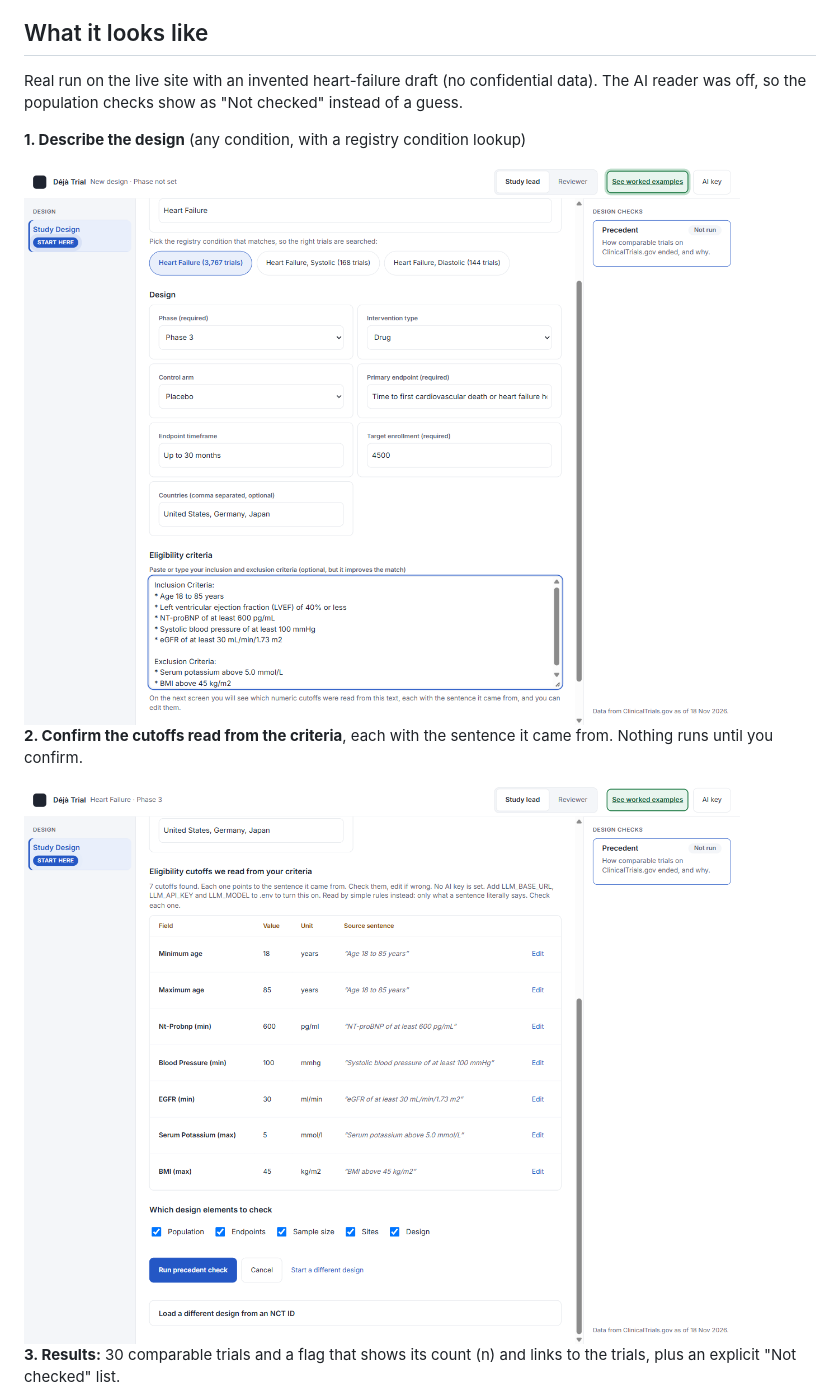
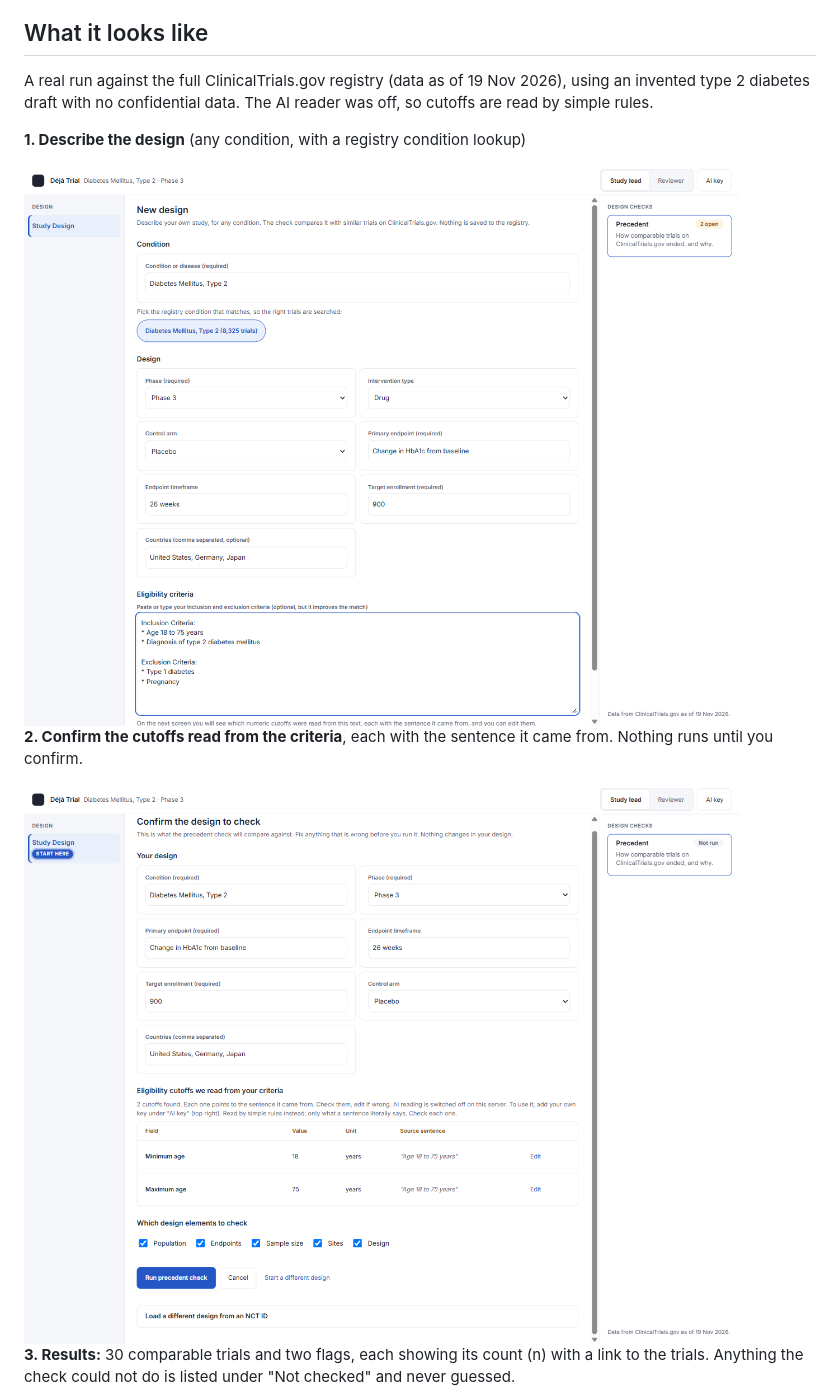
Before and after one commit to aivijay137-builder/CTprecedent-agent, a Markdown page: README.md, the part around one of its changes. GitHub-like rendering; pictures changed too: docs/screens/01_new_design.png, docs/screens/02_confirm_cutoffs.png.

```diff
--- a/README.md
+++ b/README.md
@@ -5,7 +5,7 @@ Paste a draft trial design. Get the closest past trials from ClinicalTrials.gov,
 **Live demo:** https://ct-precedent-agent.vercel.app (no key needed; AI reading is off unless you add your own key under "AI key").
 
 ## What it looks like
-Real run on the live site with an invented heart-failure draft (no confidential data). The AI reader was off, so the population checks show as "Not checked" instead of a guess.
+A real run against the full ClinicalTrials.gov registry (data as of 19 Nov 2026), using an invented type 2 diabetes draft with no confidential data. The AI reader was off, so cutoffs are read by simple rules.
 
 **1. Describe the design** (any condition, with a registry condition lookup)
 
@@ -17,3 +17,3 @@ Real run on the live site with an invented heart-failure draft (no confidential
 
-**3. Results:** 30 comparable trials and a flag that shows its count (n) and links to the trials, plus an explicit "Not checked" list.
+**3. Results:** 30 comparable trials and two flags, each showing its count (n) with a link to the trials. Anything the check could not do is listed under "Not checked" and never guessed.
 
```
Also changed, not shown: other parts of README.md (+3 -3 lines), docs/screens/03_results_flags.png.
